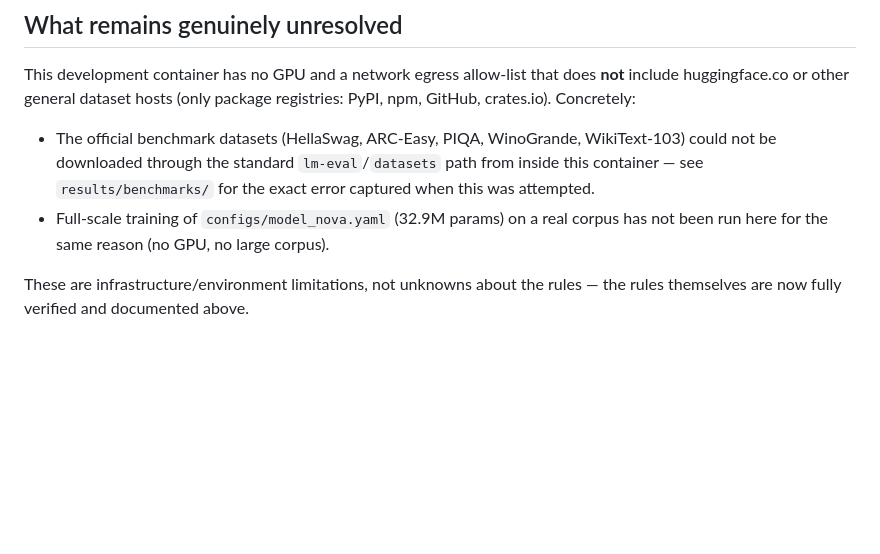
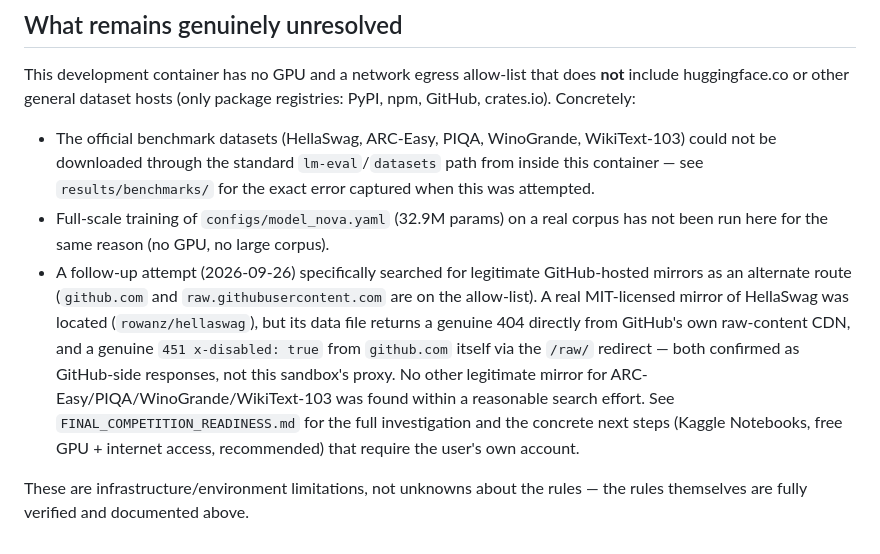
Before and after one commit to fueyong90-netizen/NOVA-50, a Markdown page: docs/COMPETITION_RULES.md, the part around the change. GitHub-like rendering; blank space fills up the shorter version.

```diff
--- a/docs/COMPETITION_RULES.md
+++ b/docs/COMPETITION_RULES.md
@@ -68,6 +68,18 @@ package registries: PyPI, npm, GitHub, crates.io). Concretely:
   error captured when this was attempted.
 - Full-scale training of `configs/model_nova.yaml` (32.9M params) on a real
   corpus has not been run here for the same reason (no GPU, no large corpus).
+- A follow-up attempt (2026-09-26) specifically searched for legitimate
+  GitHub-hosted mirrors as an alternate route (`github.com` and
+  `raw.githubusercontent.com` are on the allow-list). A real MIT-licensed
+  mirror of HellaSwag was located (`rowanz/hellaswag`), but its data file
+  returns a genuine 404 directly from GitHub's own raw-content CDN, and a
+  genuine `451 x-disabled: true` from `github.com` itself via the `/raw/`
+  redirect — both confirmed as GitHub-side responses, not this sandbox's
+  proxy. No other legitimate mirror for ARC-Easy/PIQA/WinoGrande/WikiText-103
+  was found within a reasonable search effort. See
+  `FINAL_COMPETITION_READINESS.md` for the full investigation and the
+  concrete next steps (Kaggle Notebooks, free GPU + internet access,
+  recommended) that require the user's own account.
 
 These are infrastructure/environment limitations, not unknowns about the
-rules — the rules themselves are now fully verified and documented above.
+rules — the rules themselves are fully verified and documented above.
```
Also changed, not shown: FINAL_COMPETITION_READINESS.md (+63 -0 lines).
